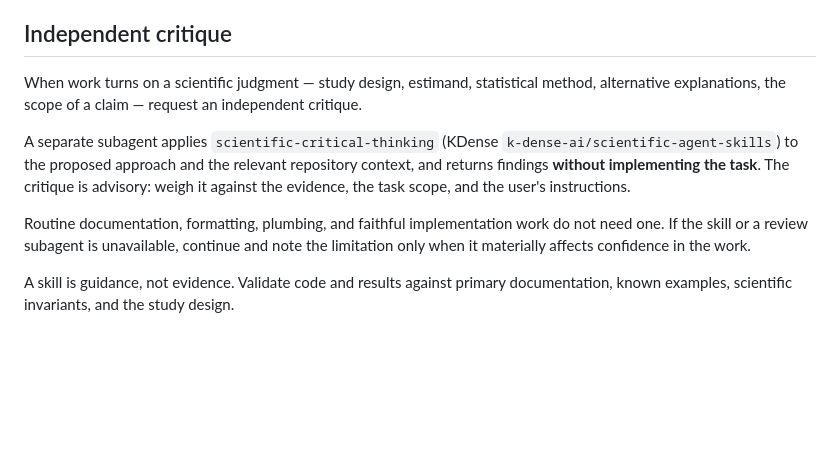
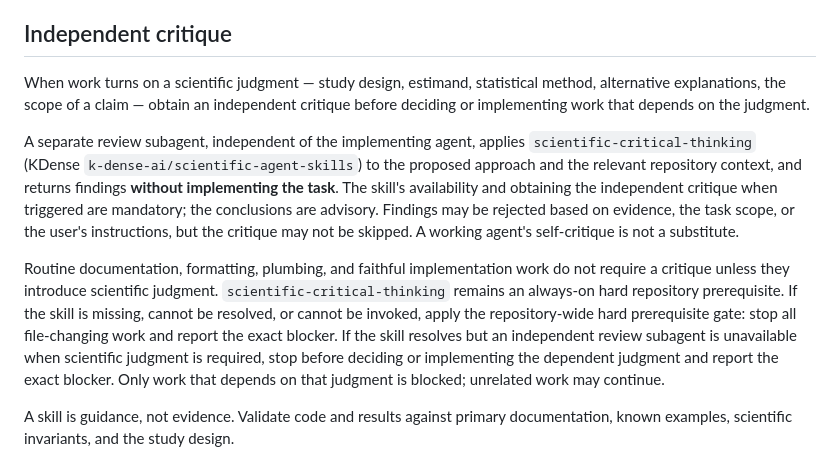
Before and after one commit to lucascamillomd/research-repo-standard, a Markdown page: references/analysis.md, the part around one of its changes. Drawn GitHub-style; blank space fills up the shorter version.

```diff
--- a/references/analysis.md
+++ b/references/analysis.md
@@ -68,17 +68,27 @@ APIs, or upstream software remain nondeterministic. Name the boundary instead.
 ## Independent critique
 
 When work turns on a scientific judgment — study design, estimand, statistical method,
-alternative explanations, the scope of a claim — request an independent critique.
+alternative explanations, the scope of a claim — obtain an independent critique
+before deciding or implementing work that depends on the judgment.
 
-A separate subagent applies `scientific-critical-thinking` (KDense
+A separate review subagent, independent of the implementing agent, applies
+`scientific-critical-thinking` (KDense
 `k-dense-ai/scientific-agent-skills`) to the proposed approach and the relevant
 repository context, and returns findings **without implementing the task**. The
-critique is advisory: weigh it against the evidence, the task scope, and the user's
-instructions.
+skill's availability and obtaining the independent critique when triggered are
+mandatory; the conclusions are advisory. Findings may be rejected based on evidence,
+the task scope, or the user's instructions, but the critique may not be skipped. A
+working agent's self-critique is not a substitute.
 
 Routine documentation, formatting, plumbing, and faithful implementation work do not
-need one. If the skill or a review subagent is unavailable, continue and note the
-limitation only when it materially affects confidence in the work.
+require a critique unless they introduce scientific judgment.
+`scientific-critical-thinking` remains an always-on hard repository prerequisite. If
+the skill is missing, cannot be resolved, or cannot be invoked, apply the
+repository-wide hard prerequisite gate: stop all file-changing work and report the
+exact blocker. If the skill resolves but an independent review subagent is unavailable
+when scientific judgment is required, stop before deciding or implementing the
+dependent judgment and report the exact blocker. Only work that depends on that
+judgment is blocked; unrelated work may continue.
 
 A skill is guidance, not evidence. Validate code and results against primary
 documentation, known examples, scientific invariants, and the study design.
```
Also changed, not shown: other parts of references/analysis.md (+1 -1 lines), references/bootstrap.md (+29 -3 lines), references/figures.md (+8 -3 lines).
